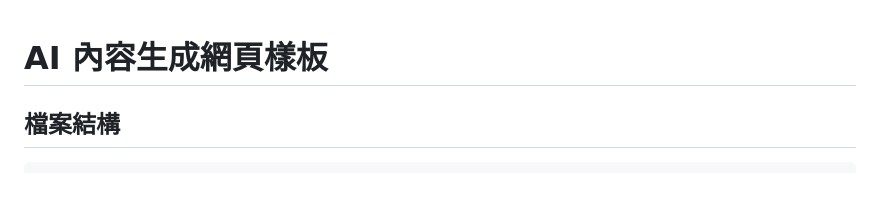
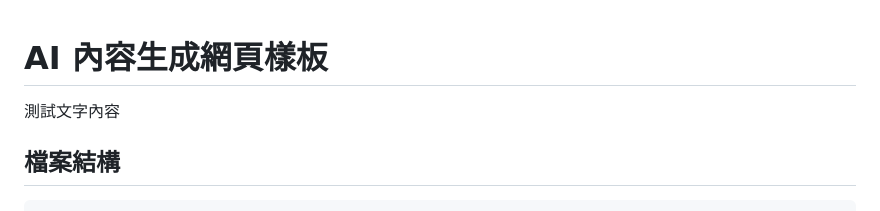
Before and after one commit to ShenglunLi/D6-test, a Markdown page: README.md, the part around the change. Drawn GitHub-style; blank space fills up the shorter version.

Commit message:
建立教學用的readme

```diff
--- a/README.md
+++ b/README.md
@@ -1,4 +1,6 @@
 # AI 內容生成網頁樣板
+
+測試文字內容
 
 ## 檔案結構
 
```
